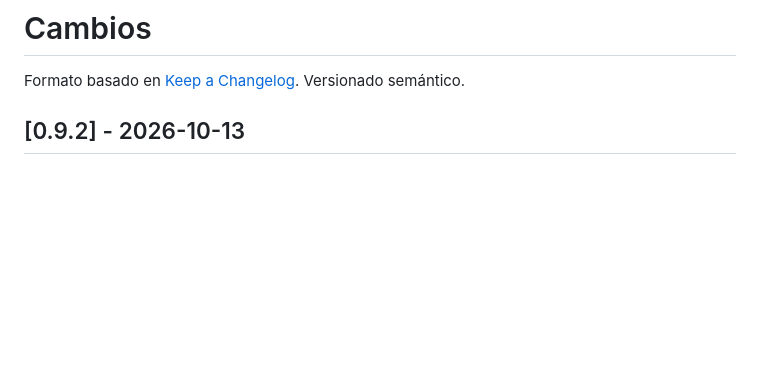
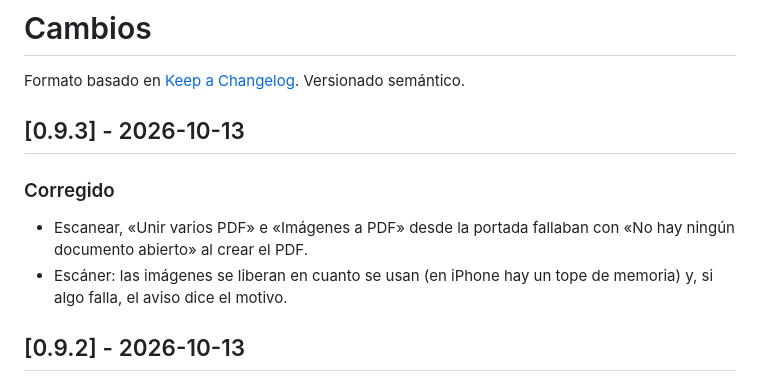
Before and after one commit to dnns-es/dnns-pdf, a Markdown page: CHANGELOG.md, the part around the change. GitHub-like rendering; blank space fills up the shorter version.

Commit message:
CHANGELOG de la 0.9.3

```diff
--- a/CHANGELOG.md
+++ b/CHANGELOG.md
@@ -1,6 +1,12 @@
 # Cambios
 
 Formato basado en [Keep a Changelog](https://keepachangelog.com/es-ES/1.1.0/). Versionado semántico.
+
+## [0.9.3] - 2026-10-13
+
+### Corregido
+- Escanear, «Unir varios PDF» e «Imágenes a PDF» desde la portada fallaban con «No hay ningún documento abierto» al crear el PDF.
+- Escáner: las imágenes se liberan en cuanto se usan (en iPhone hay un tope de memoria) y, si algo falla, el aviso dice el motivo.
 
 ## [0.9.2] - 2026-10-13
 
```
